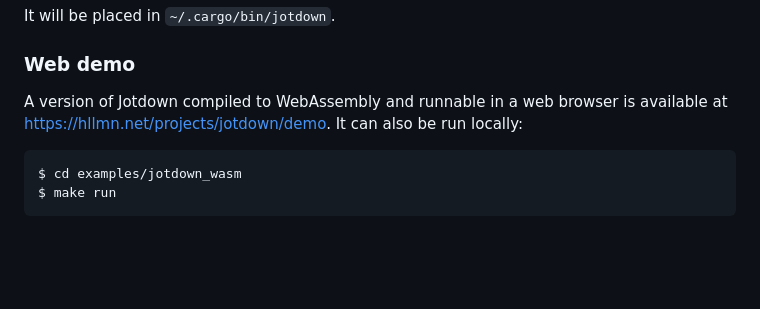
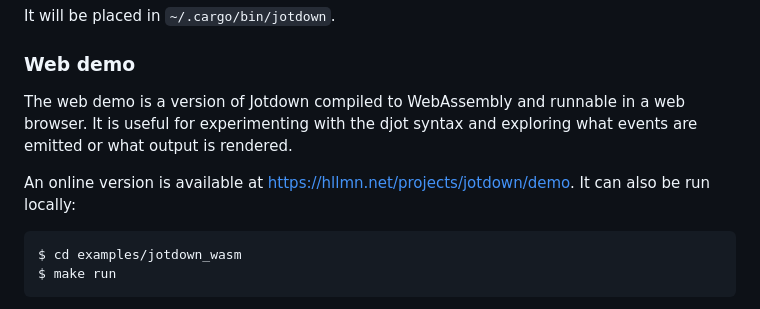
Before and after one commit to hellux/jotdown, a Markdown page: README.md, the part around the change. Drawn GitHub-style; blank space fills up the shorter version.

Commit message:
readme: note web demo usefulness

````diff
--- a/README.md
+++ b/README.md
@@ -62,9 +62,12 @@ It will be placed in `~/.cargo/bin/jotdown`.
 
 ### Web demo
 
-A version of Jotdown compiled to WebAssembly and runnable in a web browser is
-available at <https://hllmn.net/projects/jotdown/demo>. It can also be run
-locally:
+The web demo is a version of Jotdown compiled to WebAssembly and runnable in a
+web browser. It is useful for experimenting with the djot syntax and exploring
+what events are emitted or what output is rendered.
+
+An online version is available at <https://hllmn.net/projects/jotdown/demo>. It
+can also be run locally:
 
 ```
 $ cd examples/jotdown_wasm
````
